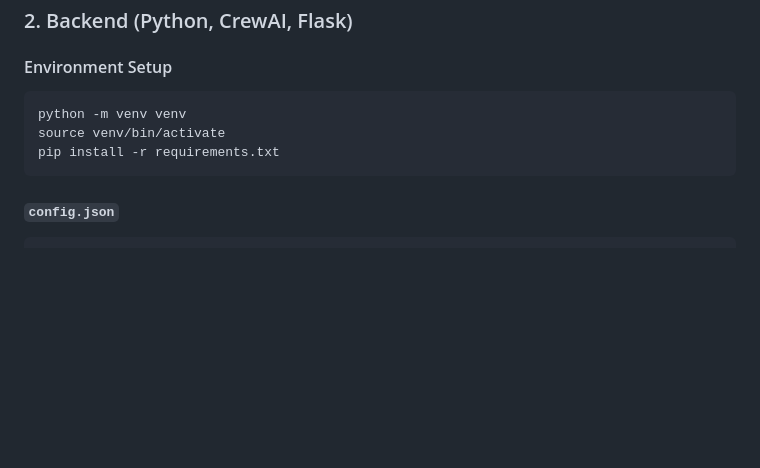
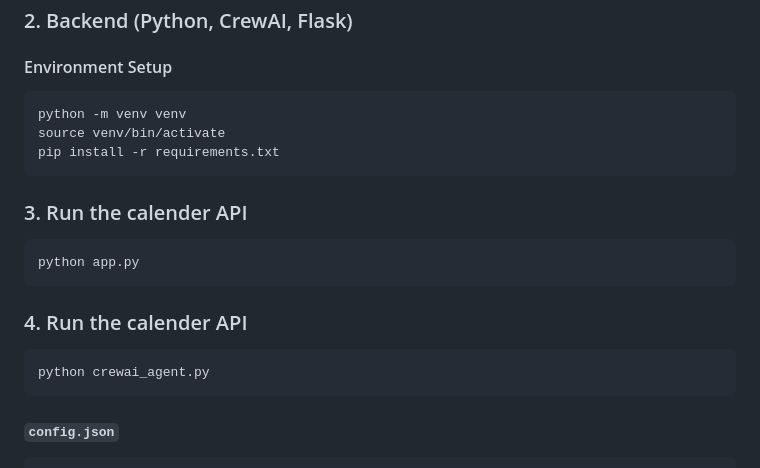
Before and after one commit to NeelDevenShah/crewai-text-calendar-bot, a Markdown page: readme.md, the part around the change. GitHub-like rendering; blank space fills up the shorter version.

````diff
--- a/readme.md
+++ b/readme.md
@@ -76,6 +76,18 @@ source venv/bin/activate
 pip install -r requirements.txt
 ```
 
+### 3. Run the calender API
+
+```bash
+python app.py
+```
+
+### 4. Run the calender API
+
+```bash
+python crewai_agent.py
+```
+
 #### `config.json`
 
 ```json
````
